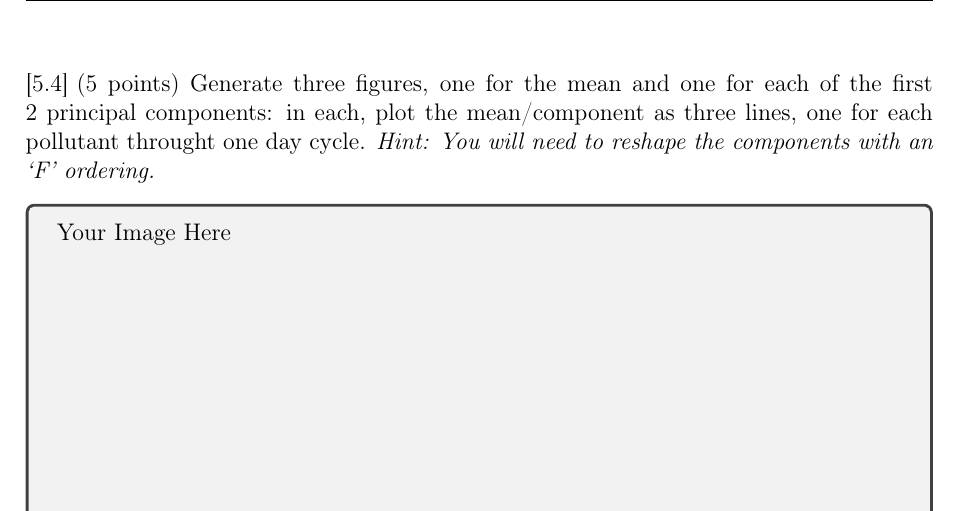
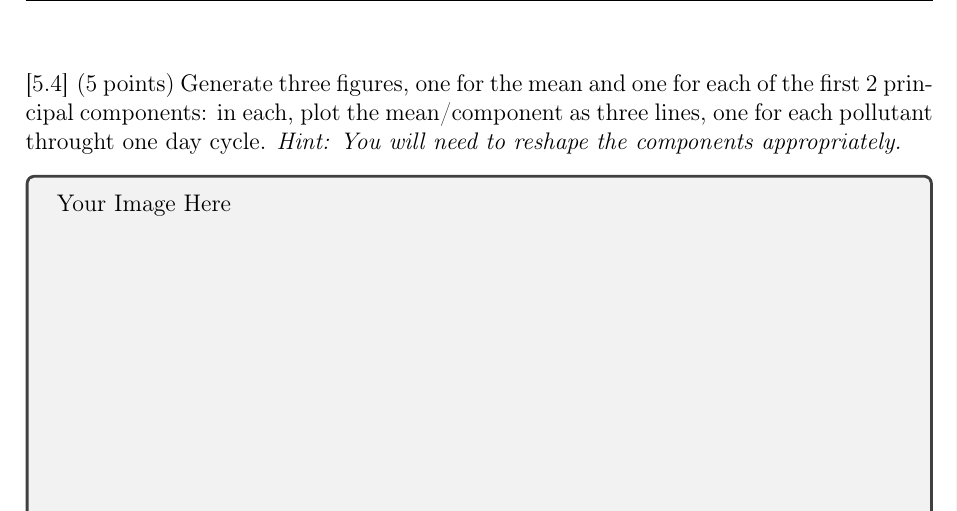
Before and after one commit to yanpan9/INFR10069-2019, a LaTeX problem sheet (Assignment_2.tex): part of page 30 of 42, cut so that both start at the same text. Compiled offline with pdfLaTeX.

Commit message:
Fixed hint in Q5.4

```diff
--- a/Assignment_2.tex
+++ b/Assignment_2.tex
@@ -460,7 +460,7 @@ Your Answer Here
 \end{subquestion}
 
 
-\begin{subquestion}{(5 points) Generate three figures, one for the mean and one for each of the first 2 principal components: in each, plot the mean/component as three lines, one for each pollutant throught one day cycle. \hint{You will need to reshape the components with an `F' ordering.}}
+\begin{subquestion}{(5 points) Generate three figures, one for the mean and one for each of the first 2 principal components: in each, plot the mean/component as three lines, one for each pollutant throught one day cycle. \hint{You will need to reshape the components appropriately.}}
 
 
 
```
Also changed, not shown: L10_Instructions.pdf.
